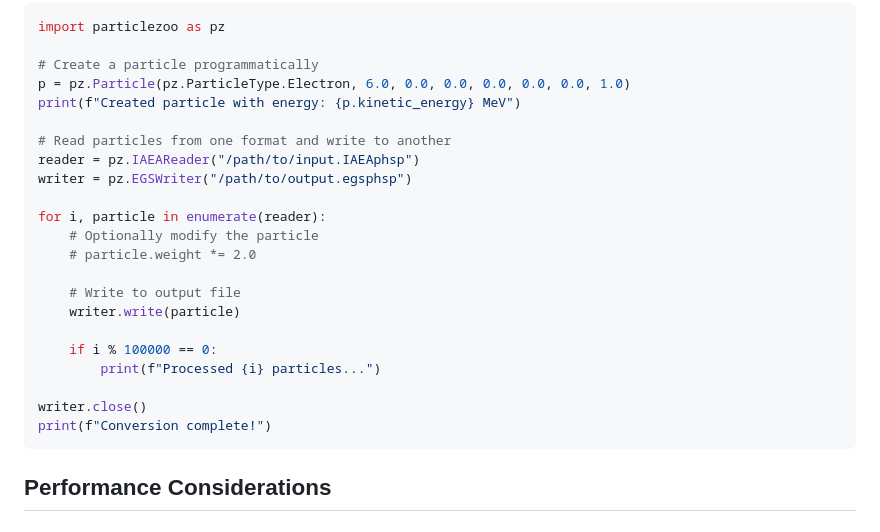
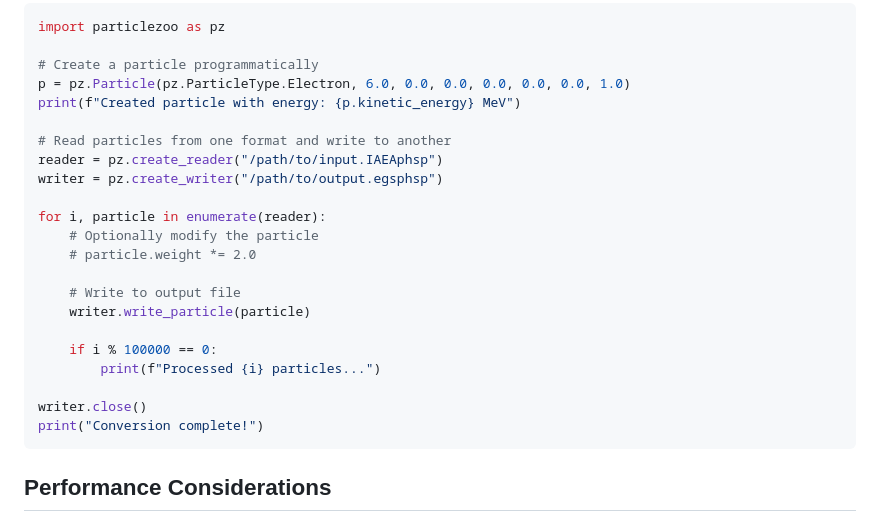
Before and after one commit to dobrienphd/ParticleZoo, a Markdown page: README.md, the part around the change. Rendered like a GitHub page.

Commit message:
Update README.md to fix mistakes in API examples

````diff
--- a/README.md
+++ b/README.md
@@ -542,21 +542,21 @@ p = pz.Particle(pz.ParticleType.Electron, 6.0, 0.0, 0.0, 0.0, 0.0, 0.0, 1.0)
 print(f"Created particle with energy: {p.kinetic_energy} MeV")
 
 # Read particles from one format and write to another
-reader = pz.IAEAReader("/path/to/input.IAEAphsp")
-writer = pz.EGSWriter("/path/to/output.egsphsp")
+reader = pz.create_reader("/path/to/input.IAEAphsp")
+writer = pz.create_writer("/path/to/output.egsphsp")
 
 for i, particle in enumerate(reader):
     # Optionally modify the particle
     # particle.weight *= 2.0
 
     # Write to output file
-    writer.write(particle)
+    writer.write_particle(particle)
 
     if i % 100000 == 0:
         print(f"Processed {i} particles...")
 
 writer.close()
-print(f"Conversion complete!")
+print("Conversion complete!")
 ```
 
 ## Performance Considerations
````
